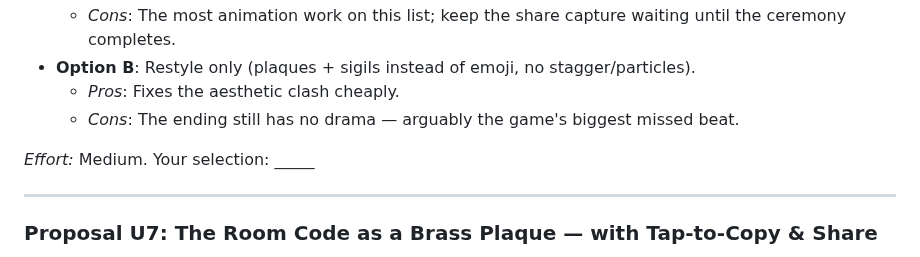
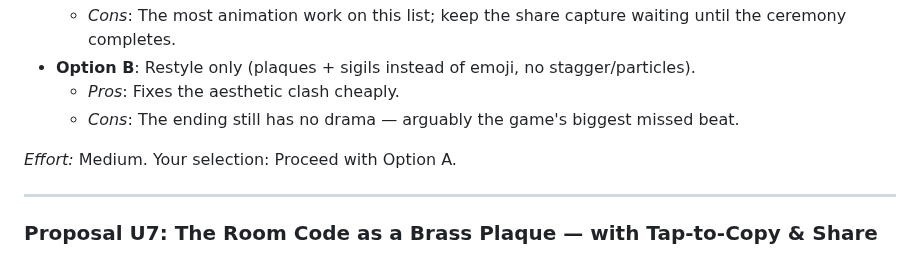
Before and after one commit to yelouis/Gaslight, a Markdown page: docs/ongoing_general_errors.md, the part around the change. GitHub-like rendering.

Commit message:
docs: select Option A for Proposal U6 (Game Over Ceremony)

```diff
--- a/docs/ongoing_general_errors.md
+++ b/docs/ongoing_general_errors.md
@@ -318,7 +318,7 @@ This document tracks key engineering insights, regression-risk pitfalls, and his
   - *Pros*: Fixes the aesthetic clash cheaply.
   - *Cons*: The ending still has no drama — arguably the game's biggest missed beat.
 
-*Effort:* Medium. Your selection: _____
+*Effort:* Medium. Your selection: Proceed with Option A.
 
 ---
 
```
